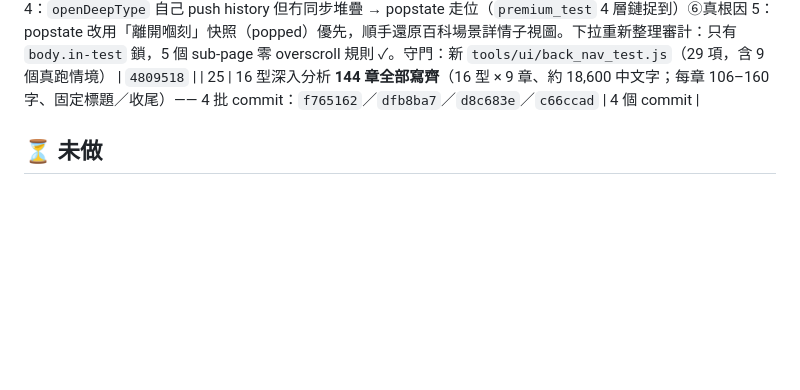
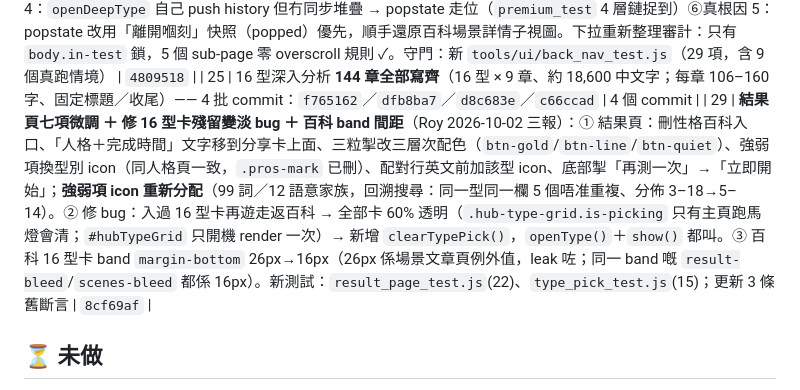
Before and after one commit to fung2222/hk-mbti, a Markdown page: docs/UI-TODO.md, the part around the change. Drawn GitHub-style; blank space fills up the shorter version.

Commit message:
docs(UI-TODO): 第 29 項 — 結果頁七項微調／16 型卡殘留變淡 bug／百科 band 間距（commit 8cf69af）

```diff
--- a/docs/UI-TODO.md
+++ b/docs/UI-TODO.md
@@ -38,6 +38,7 @@ app 用瀏覽器**原生** `confirm()` / `alert()` ✗ → Android WebView 自
 | 27 | **人格頁排版兩問題**（Roy 圖報）：①「深入分析」tab 斷成兩行（`.hub-mode-btn{flex:1 1 0}` 平均分，360px 每粒 69.5px 但「深入分析」要 ~74px）→ 長字掣 `flex:0 0 auto`＋`nowrap` 自己攞 88px，其餘 3 粒分剩位（390/360/320px → 73/63/50px 全部單行）②強／弱項 icon 高過文字 6px（`.pros-item` 行高 27px、icon 15px 又冇 `align-items`；`margin-top:3px` 只補一半）→ 拆 margin 改 `.pros-box .pros-item{align-items:center}`。守門：`type_tabs_test` 加「斷行算術」（由 CSS 抽參數即場計）＋「水平對齊」斷言（67 項） | `8ec1fb0` |
 | 28 | **全站返回鍵審計＋修正**（Roy 圖報章節頁問題）：① 14 個 `.page-back` 一律 `goBack()`（`#deepChapter` 左上角曾硬跳目錄、`#method` 曾硬跳指定畫面）②真根因 1：`openDeepChapterFromType` 先經 `openDeepType` → `show("deep")`，人格頁→章節中間夾 2 層 phantom history → 改成只設狀態 ③真根因 2：`show()` 先捲返頂才寫 history → `sy` 永遠 0 → 改喺捲返頂前捕捉 `_leftSnap` ④真根因 3：新增導覽堆疊（persist `hkmbti_nav_stack`）令下拉重整後仍然返得上一頁 ⑤真根因 4：`openDeepType` 自己 push history 但冇同步堆疊 → popstate 走位（`premium_test` 4 層鏈捉到）⑥真根因 5：popstate 改用「離開嗰刻」快照（popped）優先，順手還原百科場景詳情子視圖。下拉重新整理審計：只有 `body.in-test` 鎖，5 個 sub-page 零 overscroll 規則 ✓。守門：新 `tools/ui/back_nav_test.js`（29 項，含 9 個真跑情境） | `4809518` |
 | 25 | 16 型深入分析 **144 章全部寫齊**（16 型 × 9 章、約 18,600 中文字；每章 106–160 字、固定標題／收尾）—— 4 批 commit：`f765162`／`dfb8ba7`／`d8c683e`／`c66ccad` | 4 個 commit |
+| 29 | **結果頁七項微調 ＋ 修 16 型卡殘留變淡 bug ＋ 百科 band 間距**（Roy 2026-10-02 三報）：① 結果頁：刪性格百科入口、「人格＋完成時間」文字移到分享卡上面、三粒掣改三層次配色（`btn-gold`/`btn-line`/`btn-quiet`）、強弱項換型別 icon（同人格頁一致，`.pros-mark` 已刪）、配對行英文前加該型 icon、底部掣「再測一次」→「立即開始」；**強弱項 icon 重新分配**（99 詞／12 語意家族，回溯搜尋：同一型同一欄 5 個唔准重複、分佈 3–18→5–14）。② 修 bug：入過 16 型卡再遊走返百科 → 全部卡 60% 透明（`.hub-type-grid.is-picking` 只有主頁跑馬燈會清；`#hubTypeGrid` 只開機 render 一次）→ 新增 `clearTypePick()`，`openType()`＋`show()` 都叫。③ 百科 16 型卡 band `margin-bottom` 26px→16px（26px 係場景文章頁例外值，leak 咗；同一 band 嘅 `result-bleed`/`scenes-bleed` 都係 16px）。新測試：`result_page_test.js`(22)、`type_pick_test.js`(15)；更新 3 條舊斷言 | `8cf69af` |
 
 ## ⏳ 未做
 1. **C 組 3 個 HK$18 示範解鎖彈窗**（`index.html` L2056 / `record.html` L597 / `tee.html` L309）→ 留上架前連 Play Billing 一次過改（soft pitch「看完整分析」）
```
